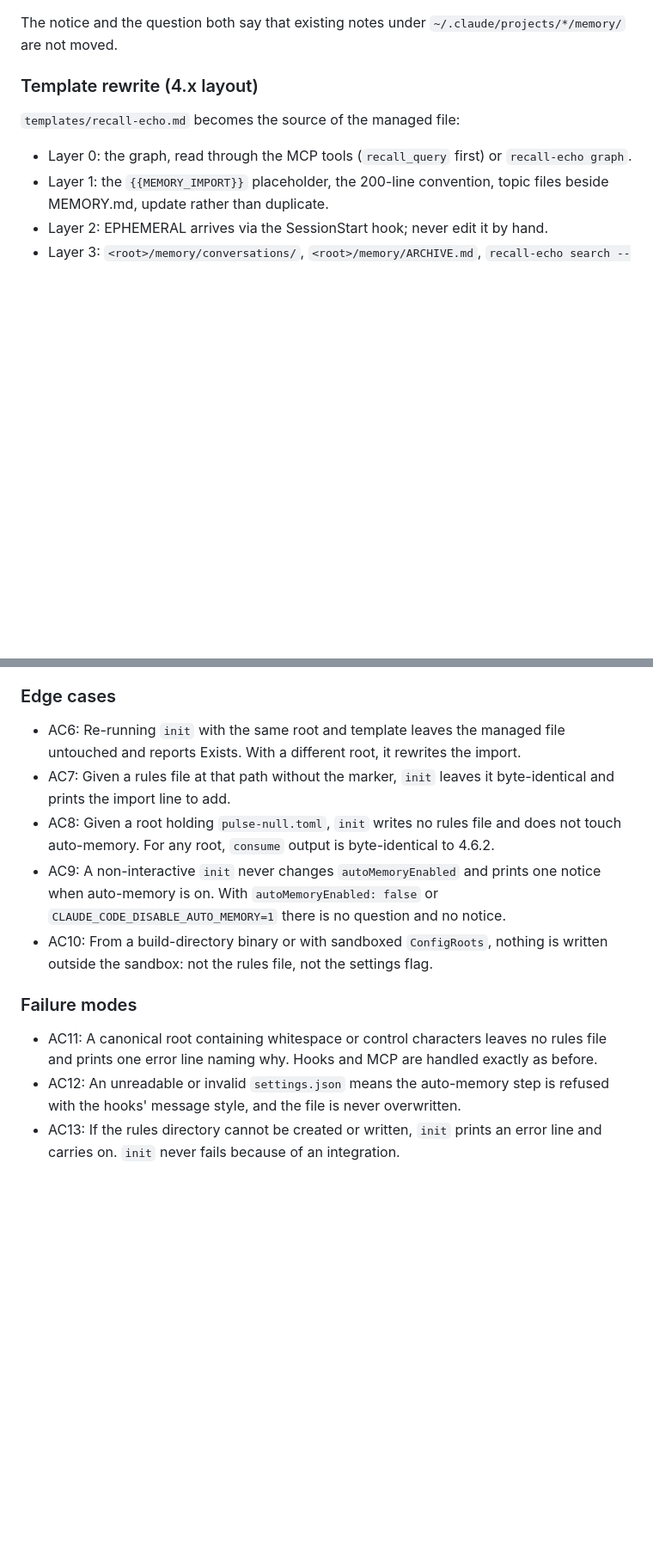
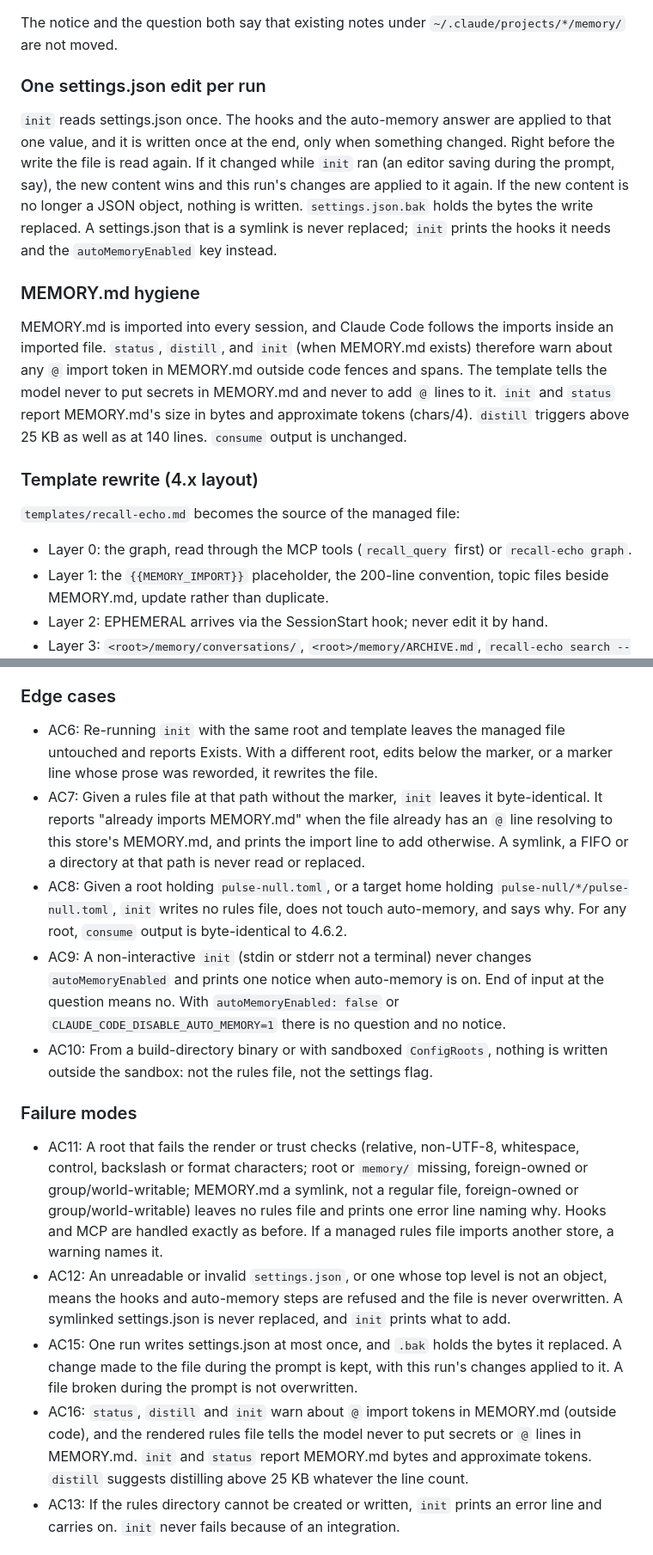
Before and after one commit to dnacenta/recall-echo, a Markdown page: specs/memory-md-session-load.md, 2 parts joined by grey strips. Shown at 86% size. GitHub-like rendering; blank space fills up the shorter version.

```diff
--- a/specs/memory-md-session-load.md
+++ b/specs/memory-md-session-load.md
@@ -133,6 +157,25 @@ value.
 
 The notice and the question both say that existing notes under
 `~/.claude/projects/*/memory/` are not moved.
+
+### One settings.json edit per run
+
+`init` reads settings.json once. The hooks and the auto-memory answer are applied to that
+one value, and it is written once at the end, only when something changed. Right before the
+write the file is read again. If it changed while `init` ran (an editor saving during the
+prompt, say), the new content wins and this run's changes are applied to it again. If the
+new content is no longer a JSON object, nothing is written. `settings.json.bak` holds the
+bytes the write replaced. A settings.json that is a symlink is never replaced; `init`
+prints the hooks it needs and the `autoMemoryEnabled` key instead.
+
+### MEMORY.md hygiene
+
+MEMORY.md is imported into every session, and Claude Code follows the imports inside an
+imported file. `status`, `distill`, and `init` (when MEMORY.md exists) therefore warn about
+any `@` import token in MEMORY.md outside code fences and spans. The template tells the
+model never to put secrets in MEMORY.md and never to add `@` lines to it. `init` and
+`status` report MEMORY.md's size in bytes and approximate tokens (chars/4). `distill`
+triggers above 25 KB as well as at 140 lines. `consume` output is unchanged.
 
 ### Template rewrite (4.x layout)
 
@@ -192,23 +237,40 @@ Paths in the body are rendered from the root, not hard-coded to `~/.claude`.
 ### Edge cases
 
 - AC6: Re-running `init` with the same root and template leaves the managed file untouched
-  and reports Exists. With a different root, it rewrites the import.
-- AC7: Given a rules file at that path without the marker, `init` leaves it byte-identical
-  and prints the import line to add.
-- AC8: Given a root holding `pulse-null.toml`, `init` writes no rules file and does not touch
-  auto-memory. For any root, `consume` output is byte-identical to 4.6.2.
-- AC9: A non-interactive `init` never changes `autoMemoryEnabled` and prints one notice when
-  auto-memory is on. With `autoMemoryEnabled: false` or `CLAUDE_CODE_DISABLE_AUTO_MEMORY=1`
+  and reports Exists. With a different root, edits below the marker, or a marker line whose
+  prose was reworded, it rewrites the file.
+- AC7: Given a rules file at that path without the marker, `init` leaves it byte-identical.
+  It reports "already imports MEMORY.md" when the file already has an `@` line resolving to
+  this store's MEMORY.md, and prints the import line to add otherwise. A symlink, a FIFO or
+  a directory at that path is never read or replaced.
+- AC8: Given a root holding `pulse-null.toml`, or a target home holding
+  `pulse-null/*/pulse-null.toml`, `init` writes no rules file, does not touch auto-memory,
+  and says why. For any root, `consume` output is byte-identical to 4.6.2.
+- AC9: A non-interactive `init` (stdin or stderr not a terminal) never changes
+  `autoMemoryEnabled` and prints one notice when auto-memory is on. End of input at the
+  question means no. With `autoMemoryEnabled: false` or `CLAUDE_CODE_DISABLE_AUTO_MEMORY=1`
   there is no question and no notice.
 - AC10: From a build-directory binary or with sandboxed `ConfigRoots`, nothing is written
   outside the sandbox: not the rules file, not the settings flag.
 
 ### Failure modes
 
-- AC11: A canonical root containing whitespace or control characters leaves no rules file
-  and prints one error line naming why. Hooks and MCP are handled exactly as before.
-- AC12: An unreadable or invalid `settings.json` means the auto-memory step is refused with
-  the hooks' message style, and the file is never overwritten.
+- AC11: A root that fails the render or trust checks (relative, non-UTF-8, whitespace,
+  control, backslash or format characters; root or `memory/` missing, foreign-owned or
+  group/world-writable; MEMORY.md a symlink, not a regular file, foreign-owned or
+  group/world-writable) leaves no rules file and prints one error line naming why. Hooks
+  and MCP are handled exactly as before. If a managed rules file imports another store, a
+  warning names it.
+- AC12: An unreadable or invalid `settings.json`, or one whose top level is not an object,
+  means the hooks and auto-memory steps are refused and the file is never overwritten. A
+  symlinked settings.json is never replaced, and `init` prints what to add.
+- AC15: One run writes settings.json at most once, and `.bak` holds the bytes it replaced. A
+  change made to the file during the prompt is kept, with this run's changes applied to it.
+  A file broken during the prompt is not overwritten.
+- AC16: `status`, `distill` and `init` warn about `@` import tokens in MEMORY.md (outside
+  code), and the rendered rules file tells the model never to put secrets or `@` lines in
+  MEMORY.md. `init` and `status` report MEMORY.md bytes and approximate tokens. `distill`
+  suggests distilling above 25 KB whatever the line count.
 - AC13: If the rules directory cannot be created or written, `init` prints an error line and
   carries on. `init` never fails because of an integration.
 
```
Also changed, not shown: other parts of specs/memory-md-session-load.md (+46 -20 lines).
